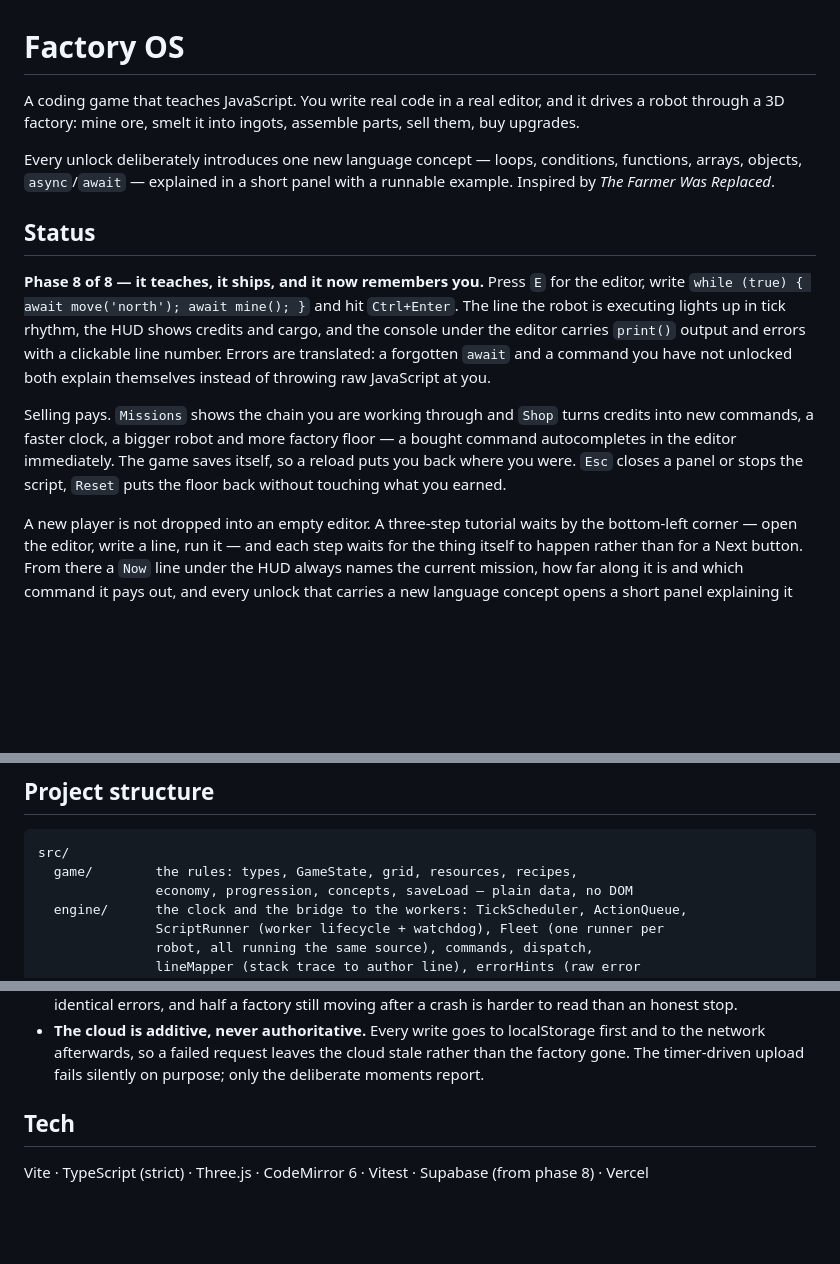
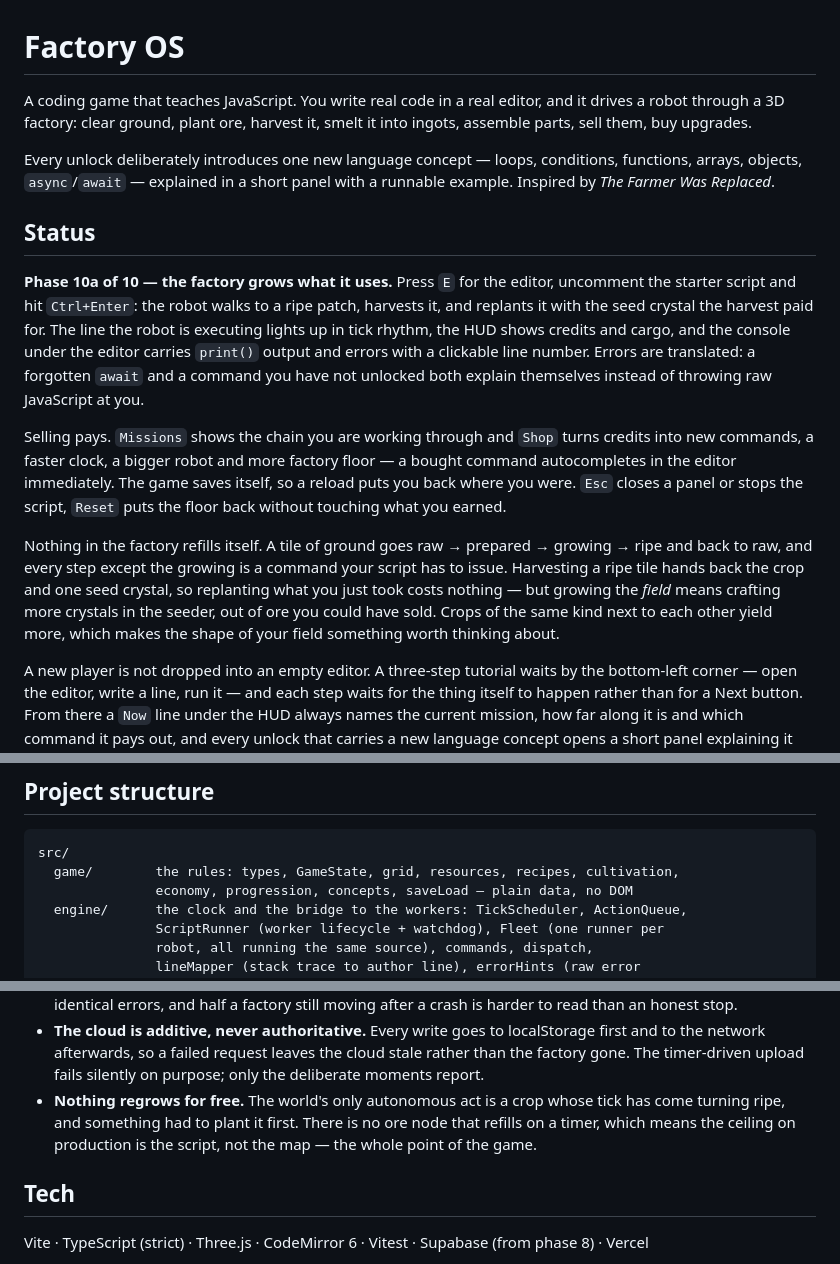
Before and after one commit to BastianBinus/Factory-OS, a Markdown page: README.md, 3 parts joined by grey strips. Drawn GitHub-style; blank space fills up the shorter version.

Commit message:
docs(readme): describe the cultivation loop

````diff
--- a/README.md
+++ b/README.md
@@ -1,7 +1,8 @@
 # Factory OS
 
 A coding game that teaches JavaScript. You write real code in a real editor, and it drives a robot
-through a 3D factory: mine ore, smelt it into ingots, assemble parts, sell them, buy upgrades.
+through a 3D factory: clear ground, plant ore, harvest it, smelt it into ingots, assemble parts,
+sell them, buy upgrades.
 
 Every unlock deliberately introduces one new language concept — loops, conditions, functions,
 arrays, objects, `async`/`await` — explained in a short panel with a runnable example. Inspired by
@@ -9,8 +10,9 @@ arrays, objects, `async`/`await` — explained in a short panel with a runnable
 
 ## Status
 
-**Phase 8 of 8 — it teaches, it ships, and it now remembers you.** Press `E` for the editor, write
-`while (true) { await move('north'); await mine(); }` and hit `Ctrl+Enter`. The line the robot is
+**Phase 10a of 10 — the factory grows what it uses.** Press `E` for the editor, uncomment the
+starter script and hit `Ctrl+Enter`: the robot walks to a ripe patch, harvests it, and replants it
+with the seed crystal the harvest paid for. The line the robot is
 executing lights up in tick rhythm, the HUD shows credits and cargo, and the console under the
 editor carries `print()` output and errors with a clickable line number. Errors are translated:
 a forgotten `await` and a command you have not unlocked both explain themselves instead of
@@ -20,6 +22,13 @@ Selling pays. `Missions` shows the chain you are working through and `Shop` turn
 commands, a faster clock, a bigger robot and more factory floor — a bought command autocompletes in
 the editor immediately. The game saves itself, so a reload puts you back where you were.
 `Esc` closes a panel or stops the script, `Reset` puts the floor back without touching what you earned.
+
+Nothing in the factory refills itself. A tile of ground goes raw → prepared → growing → ripe and
+back to raw, and every step except the growing is a command your script has to issue. Harvesting a
+ripe tile hands back the crop and one seed crystal, so replanting what you just took costs nothing
+— but growing the *field* means crafting more crystals in the seeder, out of ore you could have
+sold. Crops of the same kind next to each other yield more, which makes the shape of your field
+something worth thinking about.
 
 A new player is not dropped into an empty editor. A three-step tutorial waits by the bottom-left
 corner — open the editor, write a line, run it — and each step waits for the thing itself to happen
@@ -114,7 +123,7 @@ Settings → Environment Variables. They are read at build time, so a change nee
 
 ```
 src/
-  game/        the rules: types, GameState, grid, resources, recipes,
+  game/        the rules: types, GameState, grid, resources, recipes, cultivation,
                economy, progression, concepts, saveLoad — plain data, no DOM
   engine/      the clock and the bridge to the workers: TickScheduler, ActionQueue,
                ScriptRunner (worker lifecycle + watchdog), Fleet (one runner per
@@ -204,6 +213,9 @@ themes recolours the factory without a second colour table.
 - **The cloud is additive, never authoritative.** Every write goes to localStorage first and to the
   network afterwards, so a failed request leaves the cloud stale rather than the factory gone. The
   timer-driven upload fails silently on purpose; only the deliberate moments report.
+- **Nothing regrows for free.** The world's only autonomous act is a crop whose tick has come
+  turning ripe, and something had to plant it first. There is no ore node that refills on a timer,
+  which means the ceiling on production is the script, not the map — the whole point of the game.
 
 ## Tech
 
````
Also changed, not shown: other parts of README.md (+1 -1 lines).
